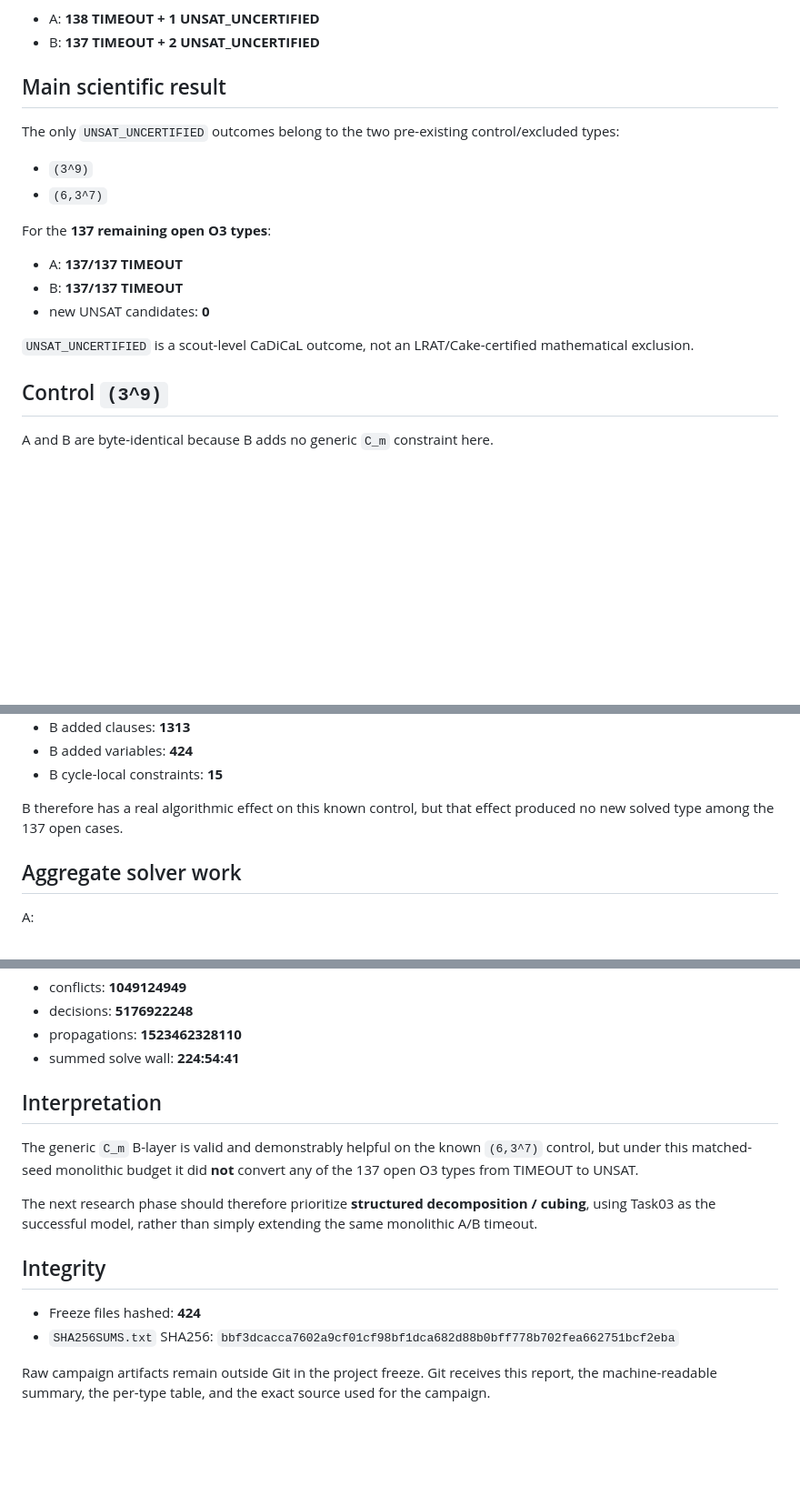
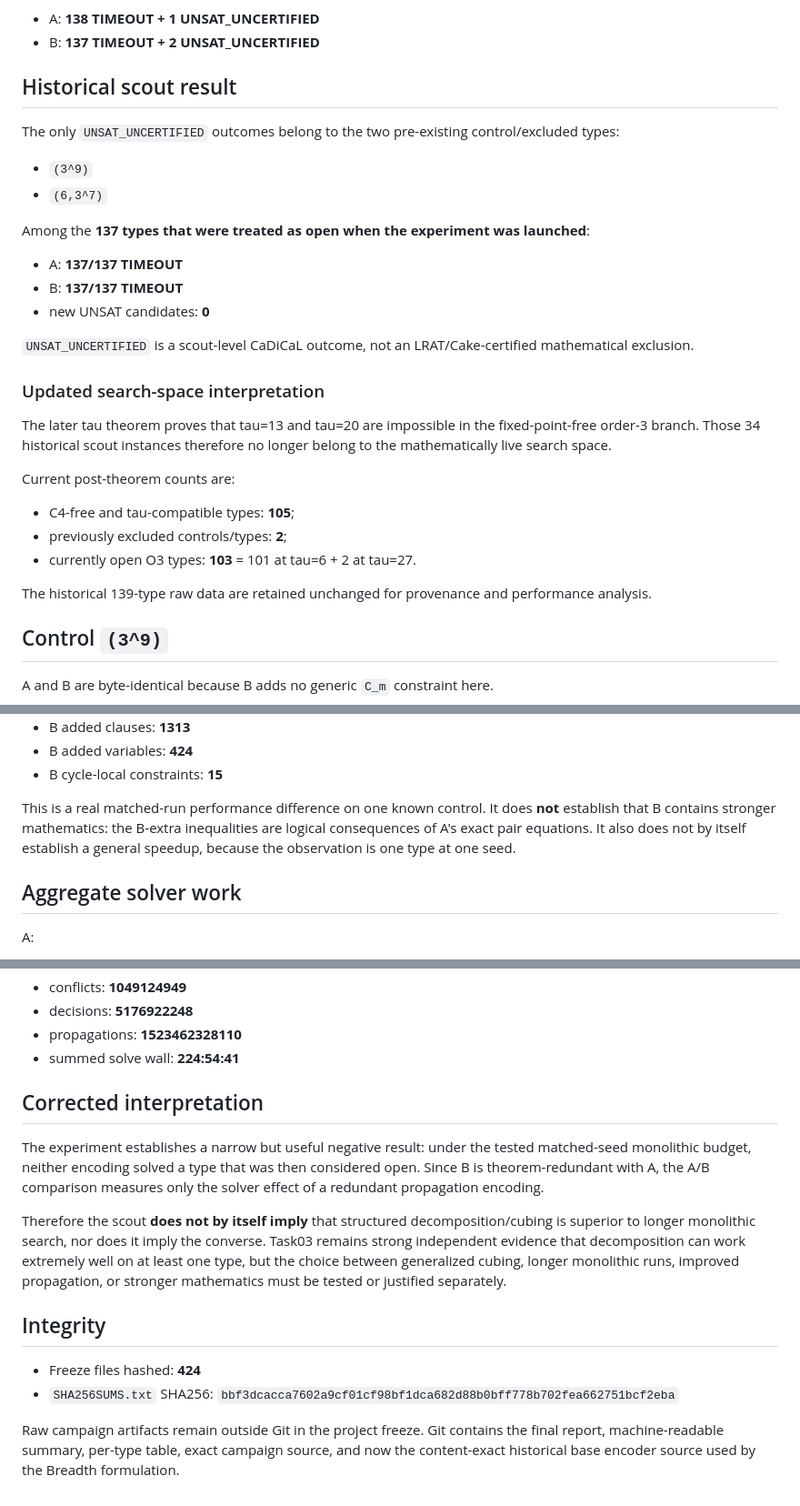
Before and after one commit to ibenarb/conway99-research, a Markdown page: docs/breadth1/O3_AB_MATCHED_MAIN_20260905.md, 3 parts joined by grey strips. Shown at 91% size. Drawn GitHub-style; blank space fills up the shorter version.

Commit message:
Correct interpretation of matched A/B scout

```diff
--- a/docs/breadth1/O3_AB_MATCHED_MAIN_20260905.md
+++ b/docs/breadth1/O3_AB_MATCHED_MAIN_20260905.md
@@ -33,20 +35,32 @@ Layer totals:
 - A: **138 TIMEOUT + 1 UNSAT_UNCERTIFIED**
 - B: **137 TIMEOUT + 2 UNSAT_UNCERTIFIED**
 
-## Main scientific result
+## Historical scout result
 
 The only `UNSAT_UNCERTIFIED` outcomes belong to the two pre-existing control/excluded types:
 
 - `(3^9)`
 - `(6,3^7)`
 
-For the **137 remaining open O3 types**:
+Among the **137 types that were treated as open when the experiment was launched**:
 
 - A: **137/137 TIMEOUT**
 - B: **137/137 TIMEOUT**
 - new UNSAT candidates: **0**
 
 `UNSAT_UNCERTIFIED` is a scout-level CaDiCaL outcome, not an LRAT/Cake-certified mathematical exclusion.
+
+### Updated search-space interpretation
+
+The later tau theorem proves that tau=13 and tau=20 are impossible in the fixed-point-free order-3 branch. Those 34 historical scout instances therefore no longer belong to the mathematically live search space.
+
+Current post-theorem counts are:
+
+- C4-free and tau-compatible types: **105**;
+- previously excluded controls/types: **2**;
+- currently open O3 types: **103** = 101 at tau=6 + 2 at tau=27.
+
+The historical 139-type raw data are retained unchanged for provenance and performance analysis.
 
 ## Control `(3^9)`
 
@@ -78,7 +92,7 @@ This type was already fully certified in the earlier FULLCERT milestone (656/656
 - B added variables: **424**
 - B cycle-local constraints: **15**
 
-B therefore has a real algorithmic effect on this known control, but that effect produced no new solved type among the 137 open cases.
+This is a real matched-run performance difference on one known control. It does **not** establish that B contains stronger mathematics: the B-extra inequalities are logical consequences of A's exact pair equations. It also does not by itself establish a general speedup, because the observation is one type at one seed.
 
 ## Aggregate solver work
 
@@ -96,15 +110,15 @@ B:
 - propagations: **1523462328110**
 - summed solve wall: **224:54:41**
 
-## Interpretation
+## Corrected interpretation
 
-The generic `C_m` B-layer is valid and demonstrably helpful on the known `(6,3^7)` control, but under this matched-seed monolithic budget it did **not** convert any of the 137 open O3 types from TIMEOUT to UNSAT.
+The experiment establishes a narrow but useful negative result: under the tested matched-seed monolithic budget, neither encoding solved a type that was then considered open. Since B is theorem-redundant with A, the A/B comparison measures only the solver effect of a redundant propagation encoding.
 
-The next research phase should therefore prioritize **structured decomposition / cubing**, using Task03 as the successful model, rather than simply extending the same monolithic A/B timeout.
+Therefore the scout **does not by itself imply** that structured decomposition/cubing is superior to longer monolithic search, nor does it imply the converse. Task03 remains strong independent evidence that decomposition can work extremely well on at least one type, but the choice between generalized cubing, longer monolithic runs, improved propagation, or stronger mathematics must be tested or justified separately.
 
 ## Integrity
 
 - Freeze files hashed: **424**
 - `SHA256SUMS.txt` SHA256: `bbf3dcacca7602a9cf01cf98bf1dca682d88b0bff778b702fea662751bcf2eba`
 
-Raw campaign artifacts remain outside Git in the project freeze. Git receives this report, the machine-readable summary, the per-type table, and the exact source used for the campaign.
+Raw campaign artifacts remain outside Git in the project freeze. Git contains the final report, machine-readable summary, per-type table, exact campaign source, and now the content-exact historical base encoder source used by the Breadth formulation.
```
Also changed, not shown: other parts of docs/breadth1/O3_AB_MATCHED_MAIN_20260905.md (+2 -0 lines).
